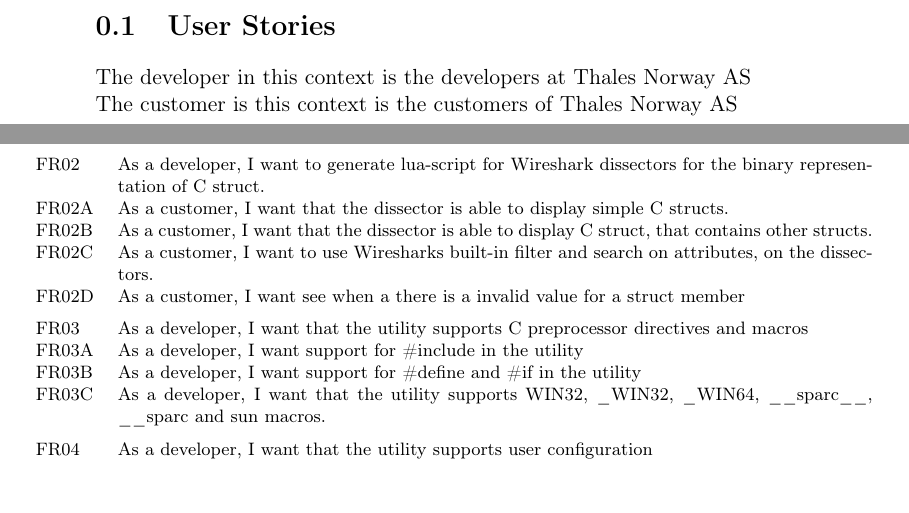
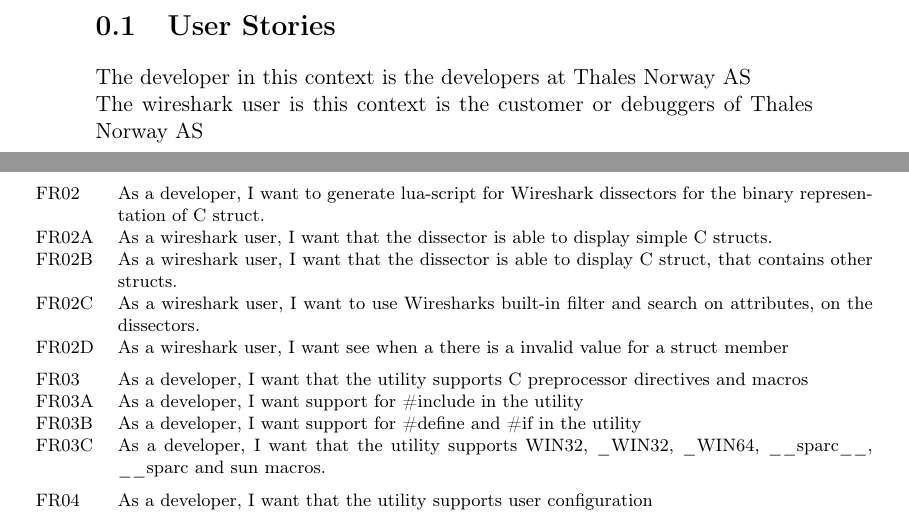
Before and after one commit to eventh/kpro9, a LaTeX document (report/userstories_standalone.tex, which reads report/planning/userstories.tex): two parts of pages 1 and 2 of 2, joined at a grey line, cut so that both start at the same text, the shorter picture padded with empty space. Compiled offline with pdfLaTeX.

Commit message:
Changed to customer role in userstories.tex to wireshark user

```diff
--- a/report/planning/userstories.tex
+++ b/report/planning/userstories.tex
@@ -1,7 +1,7 @@
 \section{User Stories}
 
 The developer in this context is the developers at Thales Norway AS \newline
-The customer is this context is the customers of Thales Norway AS
+The wireshark user is this context is the customer or debuggers of Thales Norway AS
 
 \begin{table}[ht] \footnotesize \center
 \caption{User stories}
@@ -18,10 +18,10 @@
 	FR01E 	& As a developer, I want to genereate a Lua-script from a c header files, with a struct that contains arrays\\
 	\addlinespace
 	FR02	& As a developer, I want to generate lua-script for Wireshark dissectors for the binary representation of C struct.\\
-	FR02A 	& As a customer, I want that the dissector is able to display simple C structs.\\
-	FR02B 	& As a customer, I want that the dissector is able to display C struct, that contains other structs.\\
-	FR02C 	& As a customer, I want to use Wiresharks built-in filter and search on attributes, on the dissectors.\\
-	FR02D 	& As a customer, I want see when a there is a invalid value for a struct member\\
+	FR02A 	& As a wireshark user, I want that the dissector is able to display simple C structs.\\
+	FR02B 	& As a wireshark user, I want that the dissector is able to display C struct, that contains other structs.\\
+	FR02C 	& As a wireshark user, I want to use Wiresharks built-in filter and search on attributes, on the dissectors.\\
+	FR02D 	& As a wireshark user, I want see when a there is a invalid value for a struct member\\
 	\addlinespace
 	FR03	& As a developer, I want that the utility supports C preprocessor directives and macros\\
 	FR03A	& As a developer, I want support for \#include in the utility\\
```
